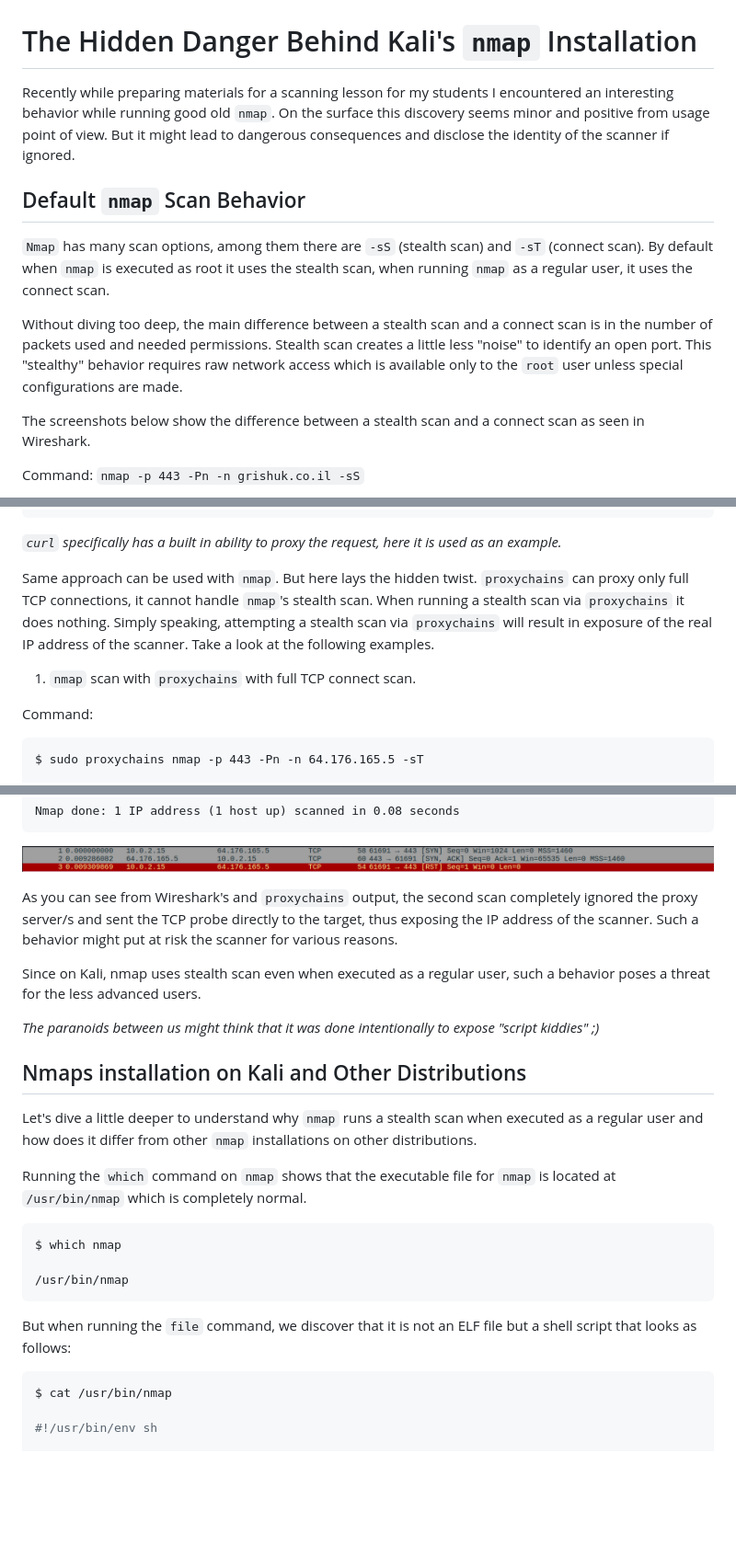
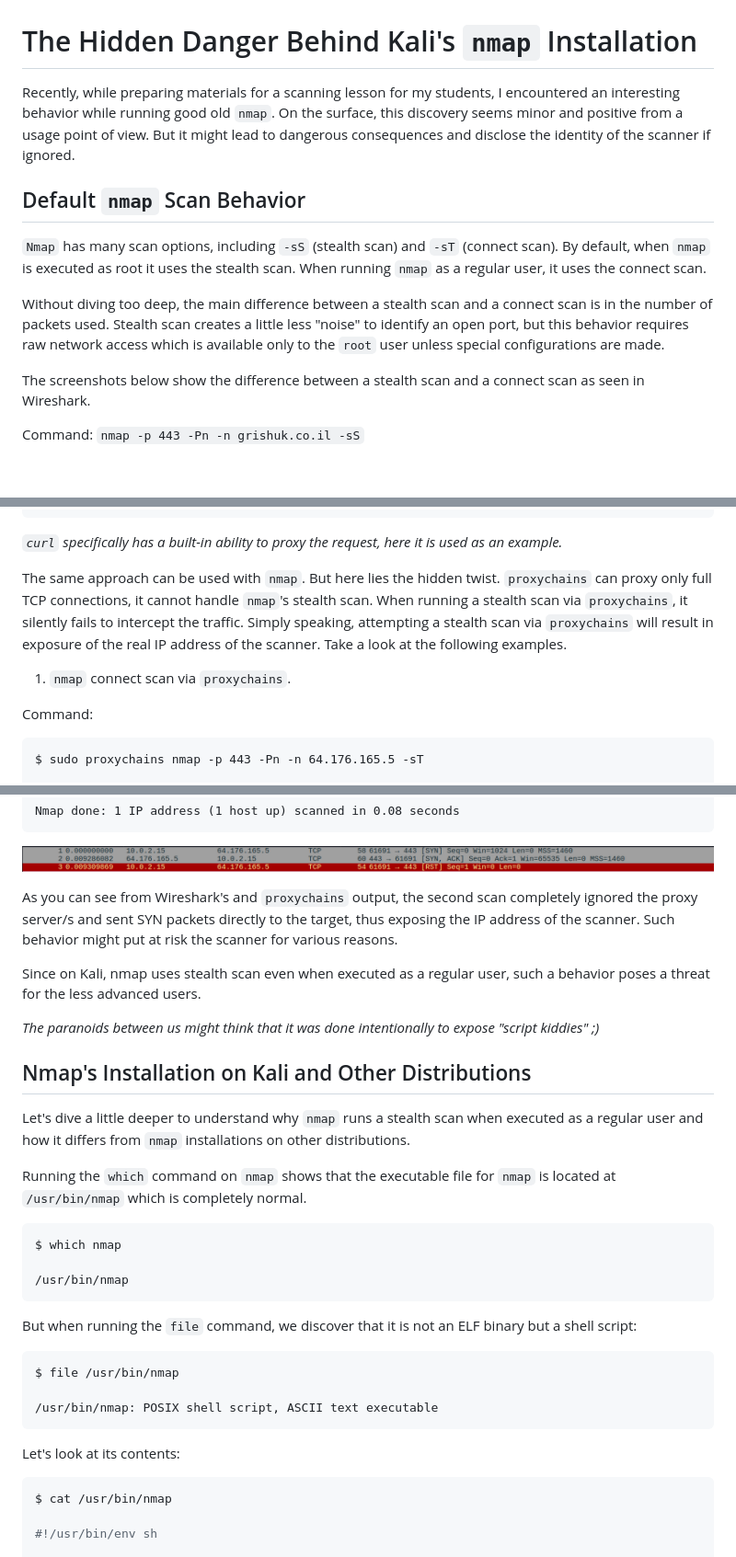
Before and after one commit to SergeyGrishuk/grishuk.co.il, a Markdown page: markdown_content/post_nmap_default_setup_on_kali.md, 3 parts joined by grey strips. Shown at 92% size. Drawn GitHub-style; blank space fills up the shorter version.

Commit message:
Fix grammer

````diff
--- a/markdown_content/post_nmap_default_setup_on_kali.md
+++ b/markdown_content/post_nmap_default_setup_on_kali.md
@@ -1,18 +1,18 @@
 
 # The Hidden Danger Behind Kali's `nmap` Installation
 
-Recently while preparing materials for a scanning lesson for my students I encountered an interesting behavior while running good
-old `nmap`. On the surface this discovery seems minor and positive from usage point of view. But it might lead to dangerous consequences
+Recently, while preparing materials for a scanning lesson for my students, I encountered an interesting behavior while running good
+old `nmap`. On the surface, this discovery seems minor and positive from a usage point of view. But it might lead to dangerous consequences
 and disclose the identity of the scanner if ignored.
 
 
 ## Default `nmap` Scan Behavior
 
-`Nmap` has many scan options, among them there are `-sS` (stealth scan) and `-sT` (connect scan). By default when `nmap` is executed as
-root it uses the stealth scan, when running `nmap` as a regular user, it uses the connect scan.
+`Nmap` has many scan options, including `-sS` (stealth scan) and `-sT` (connect scan). By default, when `nmap` is executed as
+root it uses the stealth scan. When running `nmap` as a regular user, it uses the connect scan.
 
-Without diving too deep, the main difference between a stealth scan and a connect scan is in the number of packets used and needed
-permissions. Stealth scan creates a little less "noise" to identify an open port. This "stealthy" behavior requires raw network access
+Without diving too deep, the main difference between a stealth scan and a connect scan is in the number of packets used.
+Stealth scan creates a little less "noise" to identify an open port, but this behavior requires raw network access
 which is available only to the `root` user unless special configurations are made.
 
 The screenshots below show the difference between a stealth scan and a connect scan as seen in Wireshark.
@@ -76,13 +75,13 @@ proxychains curl https://myip.wtf/json
 }
 ```
 
-*`curl` specifically has a built in ability to proxy the request, here it is used as an example.*
+*`curl` specifically has a built-in ability to proxy the request, here it is used as an example.*
 
-Same approach can be used with `nmap`. But here lays the hidden twist. `proxychains` can proxy only full TCP connections, it cannot
-handle `nmap`'s stealth scan. When running a stealth scan via `proxychains` it does nothing. Simply speaking, attempting a stealth scan
+The same approach can be used with `nmap`. But here lies the hidden twist. `proxychains` can proxy only full TCP connections, it cannot
+handle `nmap`'s stealth scan. When running a stealth scan via `proxychains`, it silently fails to intercept the traffic. Simply speaking, attempting a stealth scan
 via `proxychains` will result in exposure of the real IP address of the scanner. Take a look at the following examples.
 
-1. `nmap` scan with `proxychains` with full TCP connect scan.
+1. `nmap` connect scan via `proxychains`.
 
 Command:
 
@@ -134,18 +133,18 @@ Nmap done: 1 IP address (1 host up) scanned in 0.08 seconds
 
 ![Nmap stealth scan with proxychains](../images/nmap_proxychains_stealth_scan.png)
 
-As you can see from Wireshark's and `proxychains` output, the second scan completely ignored the proxy server/s and sent the TCP
-probe directly to the target, thus exposing the IP address of the scanner.
-Such a behavior might put at risk the scanner for various reasons.
+As you can see from Wireshark's and `proxychains` output, the second scan completely ignored the proxy server/s and sent SYN
+packets directly to the target, thus exposing the IP address of the scanner.
+Such behavior might put at risk the scanner for various reasons.
 
 Since on Kali, nmap uses stealth scan even when executed as a regular user, such a behavior poses a threat for the less advanced users.
 
 *The paranoids between us might think that it was done intentionally to expose "script kiddies" ;)*
 
 
-## Nmaps installation on Kali and Other Distributions
+## Nmap's Installation on Kali and Other Distributions
 
-Let's dive a little deeper to understand why `nmap` runs a stealth scan when executed as a regular user and how does it differ from other
+Let's dive a little deeper to understand why `nmap` runs a stealth scan when executed as a regular user and how it differs from
 `nmap` installations on other distributions.
 
 Running the `which` command on `nmap` shows that the executable file for `nmap` is located at `/usr/bin/nmap` which is completely normal.
@@ -156,7 +155,15 @@ $ which nmap
 /usr/bin/nmap
 ```
 
-But when running the `file` command, we discover that it is not an ELF file but a shell script that looks as follows:
+But when running the `file` command, we discover that it is not an ELF binary but a shell script:
+
+```bash
+$ file /usr/bin/nmap
+
+/usr/bin/nmap: POSIX shell script, ASCII text executable
+```
+
+Let's look at its contents:
 
 ```bash
 $ cat /usr/bin/nmap
````
Also changed, not shown: other parts of markdown_content/post_nmap_default_setup_on_kali.md (+16 -3 lines).
